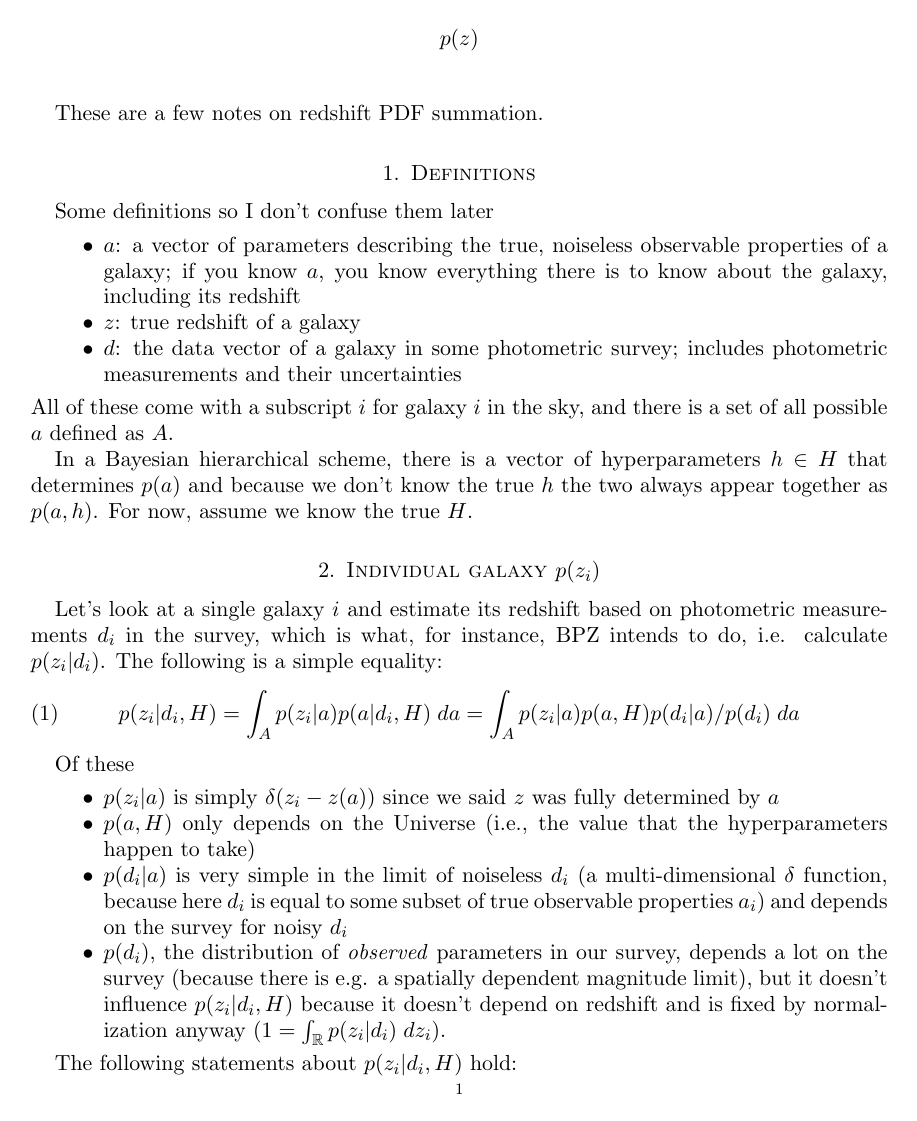
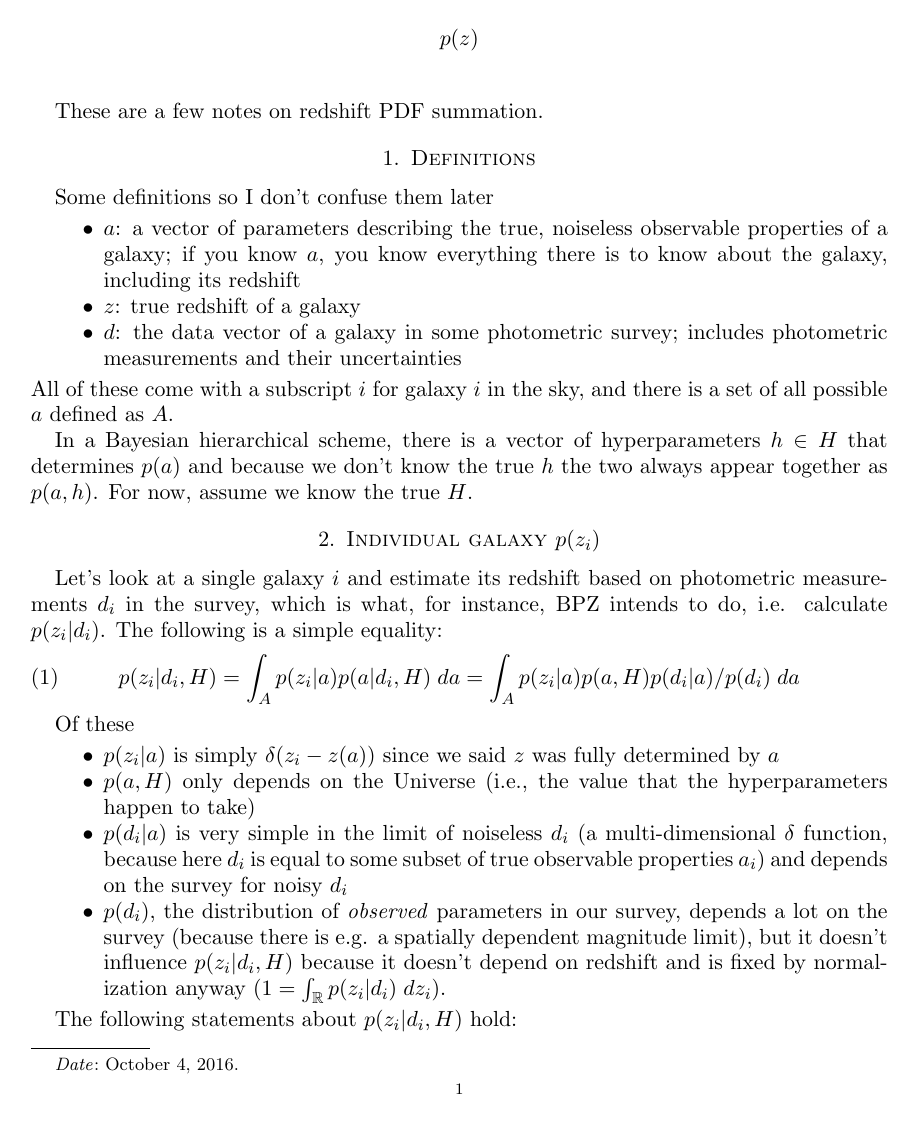
Before and after one commit to danielgruen/sumzz, a LaTeX paper (sumzz.tex): page 1 of 3. Compiled offline with pdfLaTeX.

Commit message:
minor change to test if travis is working

```diff
--- a/sumzz.tex
+++ b/sumzz.tex
@@ -10,7 +10,7 @@
 
 \title{$p(z)$}
 %\author{}
-%\date{}                                           % Activate to display a given date or no date
+\date{\today}                                           % Activate to display a given date or no date
 
 \begin{document}
 \maketitle
```
